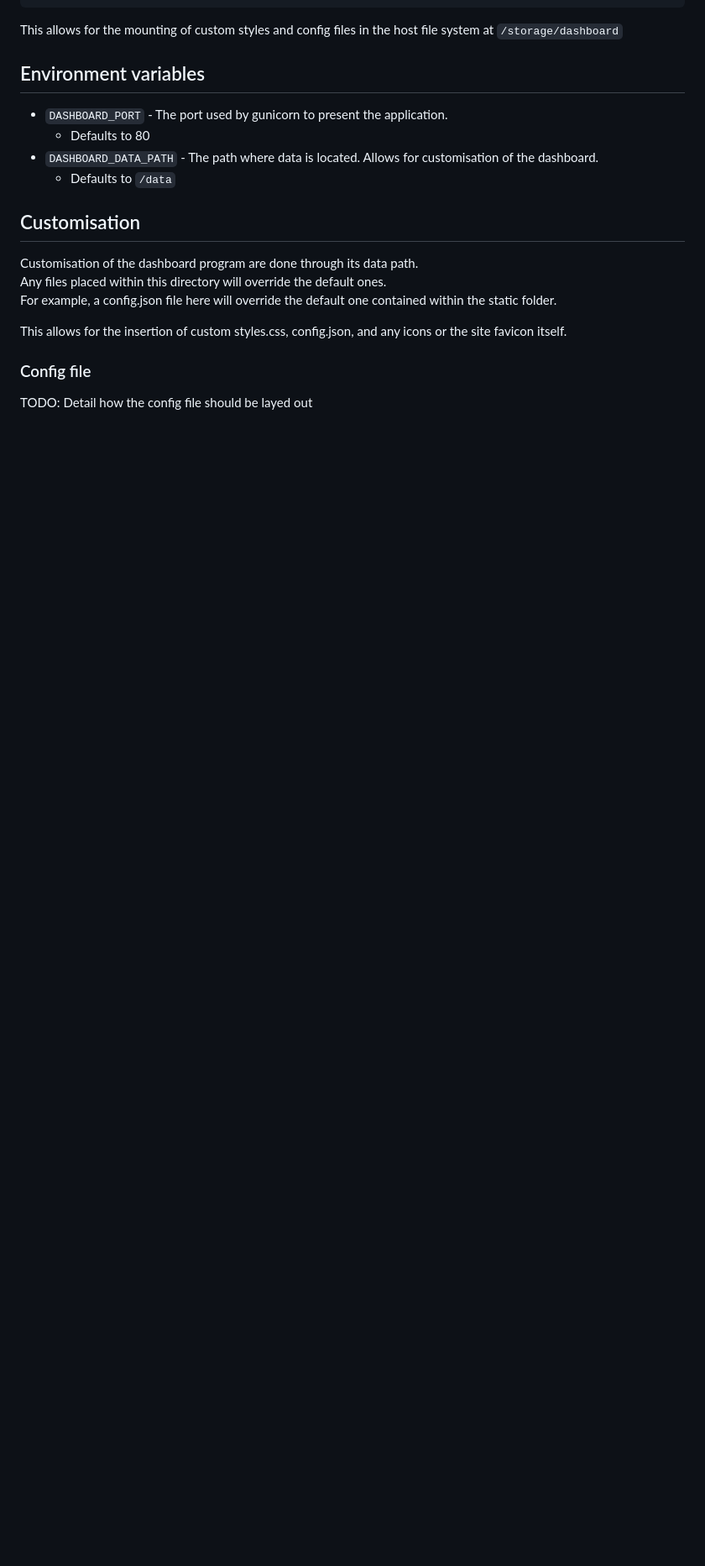
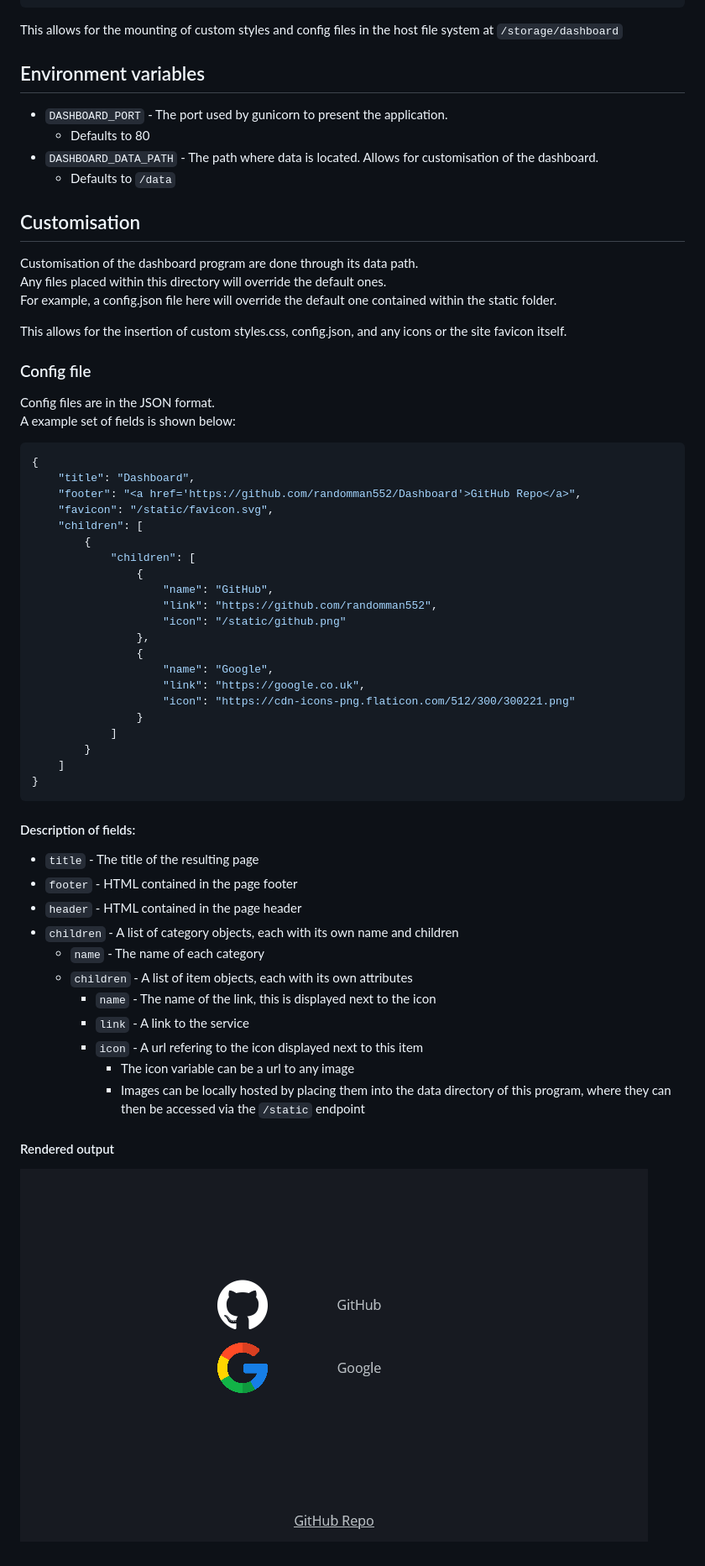
Before and after one commit to randomman552/Dashboard, a Markdown page: README.md, the part around the change printed below. Shown: that part at 84% size. Rendered like a GitHub page; pictures changed too: .github/preview.png (added); blank space fills up the shorter version.

````diff
--- a/README.md
+++ b/README.md
@@ -37,4 +40,44 @@ For example, a config.json file here will override the default one contained wit
 This allows for the insertion of custom styles.css, config.json, and any icons or the site favicon itself.
 
 ### Config file
-TODO: Detail how the config file should be layed out
+Config files are in the JSON format.\
+A example set of fields is shown below:
+```json
+{
+    "title": "Dashboard",
+    "footer": "<a href='https://github.com/randomman552/Dashboard'>GitHub Repo</a>",
+    "favicon": "/static/favicon.svg",
+    "children": [
+        {
+            "children": [
+                {
+                    "name": "GitHub",
+                    "link": "https://github.com/randomman552",
+                    "icon": "/static/github.png"
+                },
+                {
+                    "name": "Google",
+                    "link": "https://google.co.uk",
+                    "icon": "https://cdn-icons-png.flaticon.com/512/300/300221.png"
+                }
+            ]
+        }
+    ]
+}
+```
+
+#### Description of fields:
+- `title` - The title of the resulting page
+- `footer` - HTML contained in the page footer
+- `header` - HTML contained in the page header
+- `children` - A list of category objects, each with its own name and children
+  - `name` - The name of each category
+  - `children` - A list of item objects, each with its own attributes
+    - `name` - The name of the link, this is displayed next to the icon
+    - `link` - A link to the service
+    - `icon` - A url refering to the icon displayed next to this item
+      - The icon variable can be a url to any image
+      - Images can be locally hosted by placing them into the data directory of this program, where they can then be accessed via the `/static` endpoint
+
+#### Rendered output
+![Output of example config](.github/preview.png)
````
Also changed, not shown: other parts of README.md (+3 -0 lines).
